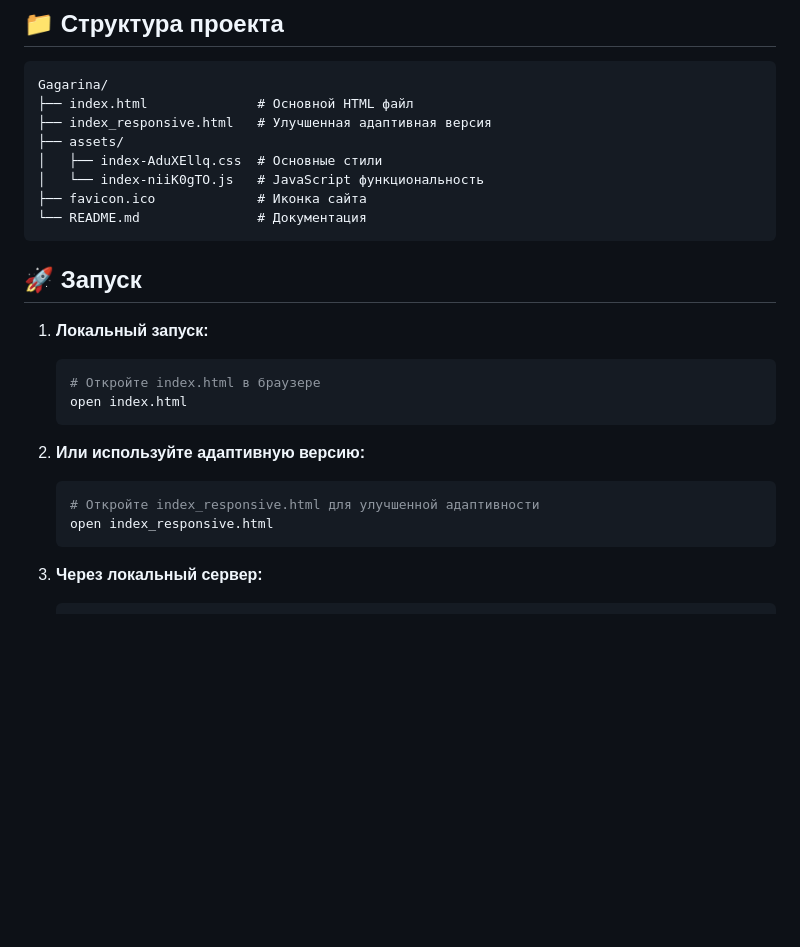
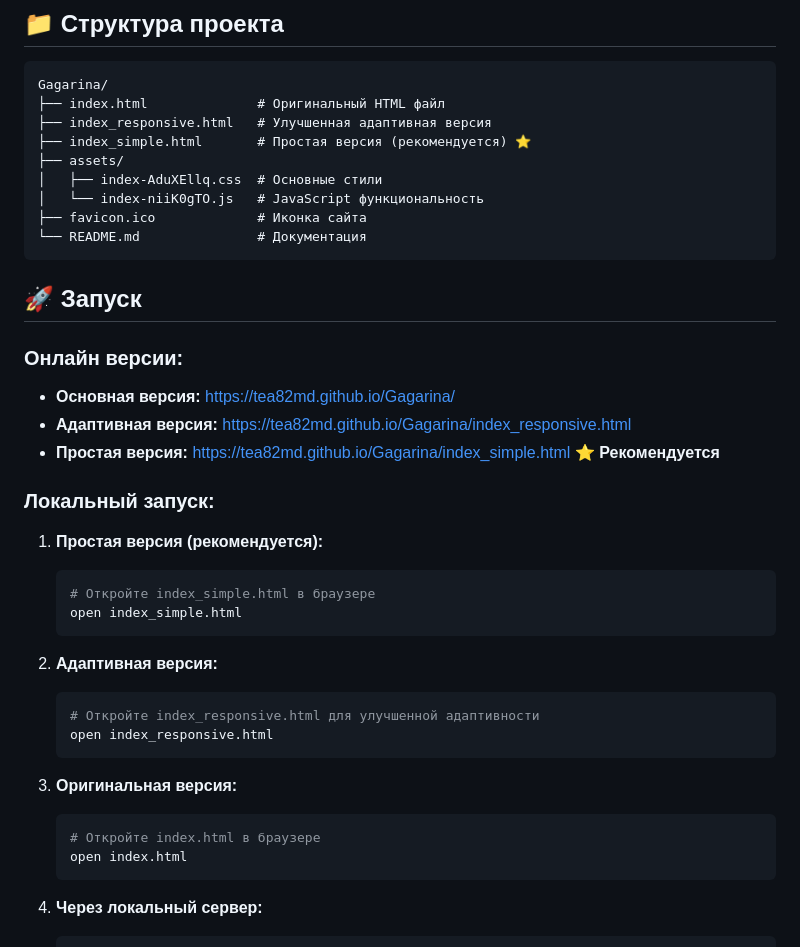
Before and after one commit to Tea82MD/Gagarina, a Markdown page: README.md, the part around the change. Drawn GitHub-style; blank space fills up the shorter version.

Commit message:
Обновлен README с информацией о доступных версиях сайта

````diff
--- a/README.md
+++ b/README.md
@@ -35,8 +35,9 @@
 
 ```
 Gagarina/
-├── index.html              # Основной HTML файл
+├── index.html              # Оригинальный HTML файл
 ├── index_responsive.html   # Улучшенная адаптивная версия
+├── index_simple.html       # Простая версия (рекомендуется) ⭐
 ├── assets/
 │   ├── index-AduXEllq.css  # Основные стили
 │   └── index-niiK0gTO.js   # JavaScript функциональность
@@ -46,16 +47,28 @@ Gagarina/
 
 ## 🚀 Запуск
 
-1. **Локальный запуск:**
+### Онлайн версии:
+- **Основная версия:** https://tea82md.github.io/Gagarina/
+- **Адаптивная версия:** https://tea82md.github.io/Gagarina/index_responsive.html
+- **Простая версия:** https://tea82md.github.io/Gagarina/index_simple.html ⭐ **Рекомендуется**
+
+### Локальный запуск:
+1. **Простая версия (рекомендуется):**
+   ```bash
+   # Откройте index_simple.html в браузере
+   open index_simple.html
+   ```
+
+2. **Адаптивная версия:**
+   ```bash
+   # Откройте index_responsive.html для улучшенной адаптивности
+   open index_responsive.html
+   ```
+
+3. **Оригинальная версия:**
    ```bash
    # Откройте index.html в браузере
    open index.html
-   ```
-
-2. **Или используйте адаптивную версию:**
-   ```bash
-   # Откройте index_responsive.html для улучшенной адаптивности
-   open index_responsive.html
    ```
 
 3. **Через локальный сервер:**
````
